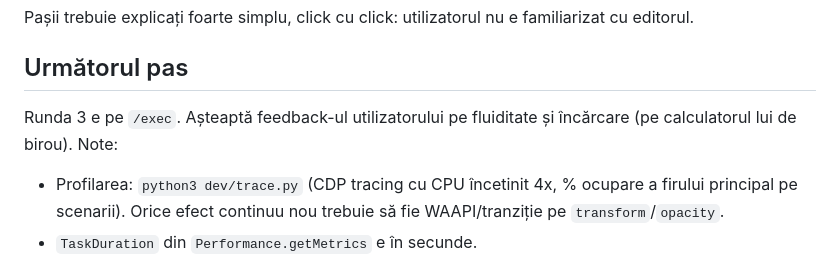
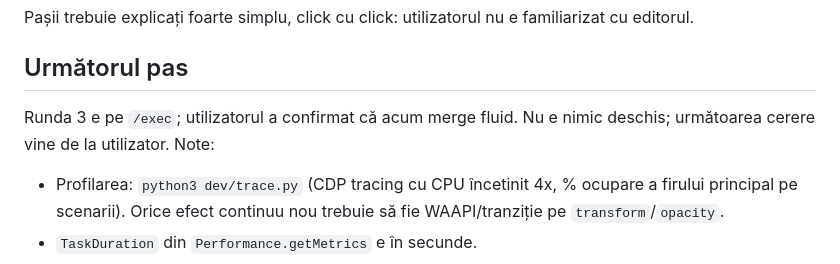
Before and after one commit to Saiant03/Ticketing-Platform, a Markdown page: memory.md, the part around the change. Drawn GitHub-style.

Commit message:
memory: round 3 confirmed smooth on /exec
Co-Authored-By: Claude Opus 5.5 <noreply@anthropic.com>
Claude-Session: https://claude.ai/code/session_01NCe9KWpeF2dQh1byL3b2pj

```diff
--- a/memory.md
+++ b/memory.md
@@ -126,6 +126,6 @@ Pașii trebuie explicați foarte simplu, click cu click: utilizatorul nu e famil
 
 ## Următorul pas
 
-Runda 3 e pe `/exec`. Așteaptă feedback-ul utilizatorului pe fluiditate și încărcare (pe calculatorul lui de birou). Note:
+Runda 3 e pe `/exec`; utilizatorul a confirmat că acum merge fluid. Nu e nimic deschis; următoarea cerere vine de la utilizator. Note:
 - Profilarea: `python3 dev/trace.py` (CDP tracing cu CPU încetinit 4x, % ocupare a firului principal pe scenarii). Orice efect continuu nou trebuie să fie WAAPI/tranziție pe `transform`/`opacity`.
 - `TaskDuration` din `Performance.getMetrics` e în secunde.
```
